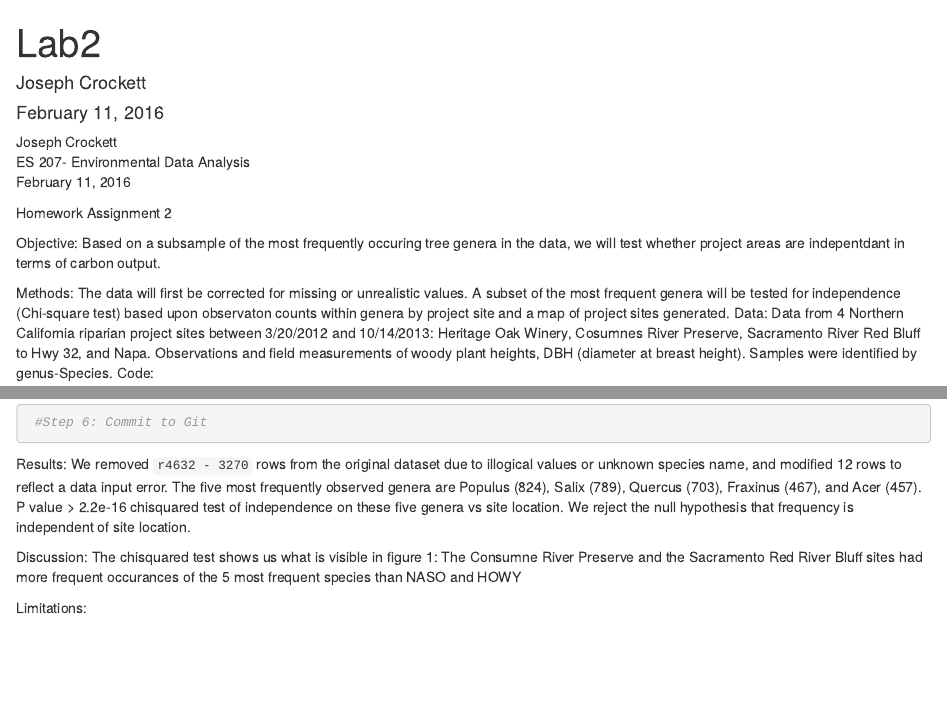
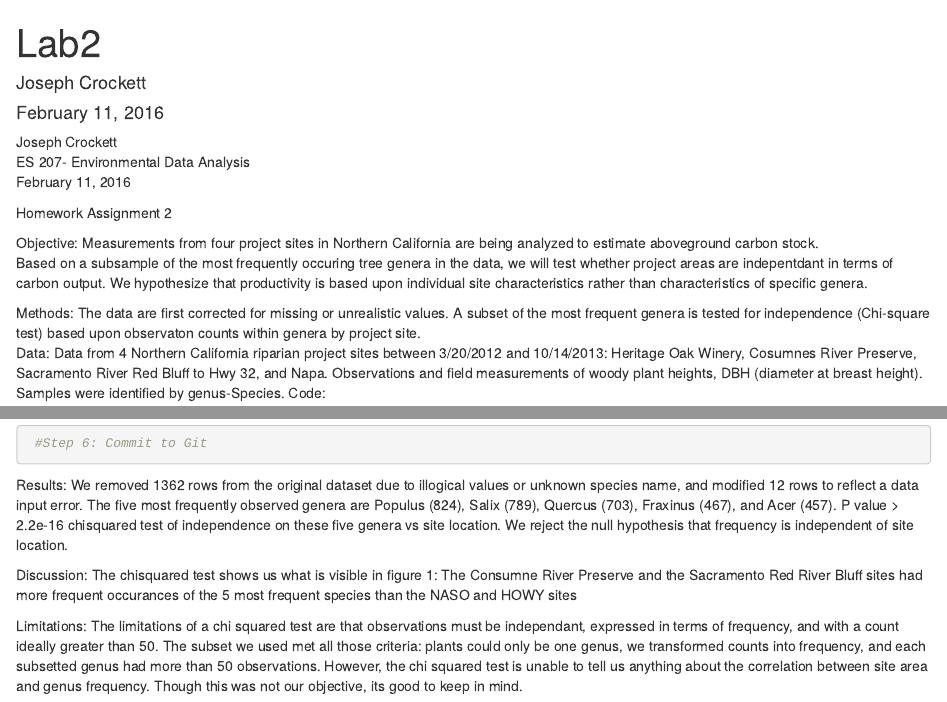
Before and after one commit to jpraef/Lab-1, an R Markdown document (Lab2.Rmd): the page in a window 1100 px wide, from its top, and a second part further down, joined at a grey line. Rendered offline with R 4.5, knitr and Pandoc, with nearby package versions; some code elsewhere in the file could not run offline.

Commit message:
Limitations added, objective clarified

````diff
--- a/Lab2.Rmd
+++ b/Lab2.Rmd
@@ -2,7 +2,7 @@
 title: "Lab2"
 author: "Joseph Crockett"
 date: "February 11, 2016"
-output: word_document
+output: html_document
 ---
 Joseph Crockett
 ES 207- Environmental Data Analysis
@@ -11,10 +11,11 @@ February 11, 2016
 Homework Assignment 2
 
 Objective:
-Based on a subsample of the most frequently occuring tree genera in the data, we will test whether project areas are indepentdant in terms of carbon output.
+Measurements from four project sites in Northern California are being analyzed to estimate aboveground carbon stock.
+Based on a subsample of the most frequently occuring tree genera in the data, we will test whether project areas are indepentdant in terms of carbon output. We hypothesize that productivity is based upon individual site characteristics rather than characteristics of specific genera.
 
 Methods:
-The data will first be corrected for missing or unrealistic values.  A subset of the most frequent genera will be tested for independence (Chi-square test) based upon observaton counts within genera by project site and a map of project sites generated.
+The data are first corrected for missing or unrealistic values.  A subset of the most frequent genera is tested for independence (Chi-square test) based upon observaton counts within genera by project site.
   Data:
   Data from 4 Northern California riparian project sites between 3/20/2012 and 10/14/2013: Heritage Oak Winery, Cosumnes River Preserve, Sacramento River Red Bluff to Hwy 32, and Napa.  Observations and field measurements of woody plant heights, DBH (diameter at breast height).  Samples were identified by genus-Species.
   Code:
@@ -120,9 +121,10 @@ ripdata_s5 <- subset(ripdata, Genus == "Populus" | Genus == "Salix" | Genus == "
 
 ```
 Results:
-We removed `r4632 - 3270` rows from the original dataset due to illogical values or unknown species name, and modified 12 rows to reflect a data input error.  The five most frequently observed genera are Populus (824), Salix (789), Quercus (703), Fraxinus (467), and Acer (457).  P value > 2.2e-16  chisquared test of independence on these five genera vs site location. We reject the null hypothesis that frequency is independent of site location.
+We removed `r 4632 - 3270` rows from the original dataset due to illogical values or unknown species name, and modified 12 rows to reflect a data input error.  The five most frequently observed genera are Populus (824), Salix (789), Quercus (703), Fraxinus (467), and Acer (457).  P value > 2.2e-16  chisquared test of independence on these five genera vs site location. We reject the null hypothesis that frequency is independent of site location.
 
 Discussion:
-The chisquared test shows us what is visible in figure 1: The Consumne River Preserve and the Sacramento Red River Bluff sites had more frequent occurances of the 5 most frequent species than NASO and HOWY
+The chisquared test shows us what is visible in figure 1: The Consumne River Preserve and the Sacramento Red River Bluff sites had more frequent occurances of the 5 most frequent species than the NASO and HOWY sites
 
 Limitations:
+The limitations of a chi squared test are that observations must be independant, expressed in terms of frequency, and with a count ideally greater than 50.  The subset we used met all those criteria: plants could only be one genus, we transformed counts into frequency, and each subsetted genus had more than 50 observations.  However, the chi squared test is unable to tell us anything about the correlation between site area and genus frequency. Though this was not our objective, its good to keep in mind.
````
